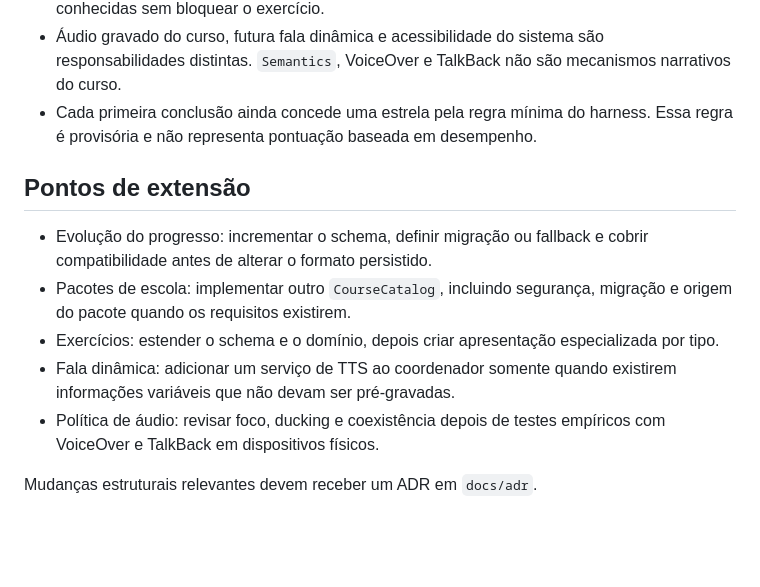
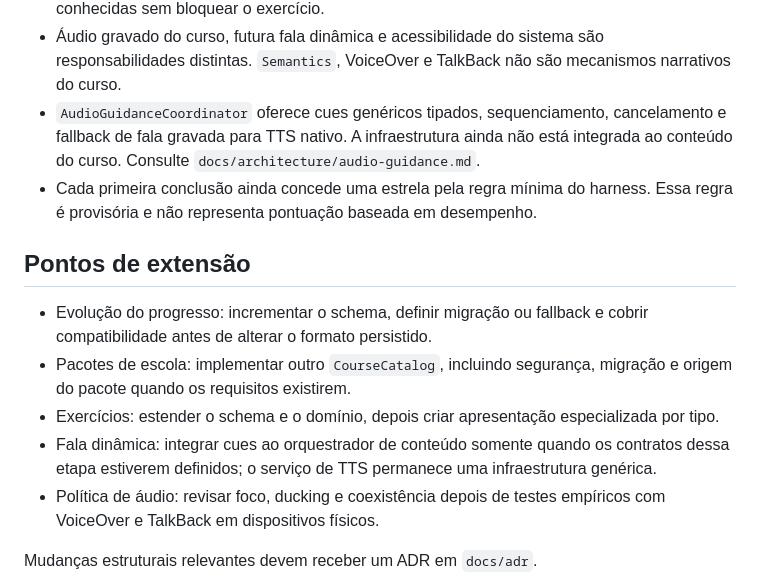
Before and after one commit to STI-Mobile/digitavox-criancas, a Markdown page: docs/architecture.md, the part around the change. Rendered like a GitHub page; blank space fills up the shorter version.

```diff
--- a/docs/architecture.md
+++ b/docs/architecture.md
@@ -33,6 +33,7 @@ presentation → application → domain
 - `ExerciseSoundFeedback` mantém o ViewModel testável e desacoplado da plataforma. A implementação atual usa um clique do sistema para acerto e dois para erro, sem pacote externo; som sempre complementa texto e semântica.
 - Áudio de conteúdo segue `ContentAudioReference` → `AudioCoordinator` → `ContentAudioService` → `AudioplayersContentAudioService`. O coordenador mantém somente uma fala narrativa ativa, interrompe ao receber entrada ou sair da tela e contém falhas conhecidas sem bloquear o exercício.
 - Áudio gravado do curso, futura fala dinâmica e acessibilidade do sistema são responsabilidades distintas. `Semantics`, VoiceOver e TalkBack não são mecanismos narrativos do curso.
+- `AudioGuidanceCoordinator` oferece cues genéricos tipados, sequenciamento, cancelamento e fallback de fala gravada para TTS nativo. A infraestrutura ainda não está integrada ao conteúdo do curso. Consulte `docs/architecture/audio-guidance.md`.
 - Cada primeira conclusão ainda concede uma estrela pela regra mínima do harness. Essa regra é provisória e não representa pontuação baseada em desempenho.
 
 ## Pontos de extensão
@@ -40,7 +41,7 @@ presentation → application → domain
 - Evolução do progresso: incrementar o schema, definir migração ou fallback e cobrir compatibilidade antes de alterar o formato persistido.
 - Pacotes de escola: implementar outro `CourseCatalog`, incluindo segurança, migração e origem do pacote quando os requisitos existirem.
 - Exercícios: estender o schema e o domínio, depois criar apresentação especializada por tipo.
-- Fala dinâmica: adicionar um serviço de TTS ao coordenador somente quando existirem informações variáveis que não devam ser pré-gravadas.
+- Fala dinâmica: integrar cues ao orquestrador de conteúdo somente quando os contratos dessa etapa estiverem definidos; o serviço de TTS permanece uma infraestrutura genérica.
 - Política de áudio: revisar foco, ducking e coexistência depois de testes empíricos com VoiceOver e TalkBack em dispositivos físicos.
 
 Mudanças estruturais relevantes devem receber um ADR em `docs/adr`.
```
Also changed, not shown: README.md (+3 -2 lines), docs/architecture/audio-guidance.md (added, +94 -0 lines).
